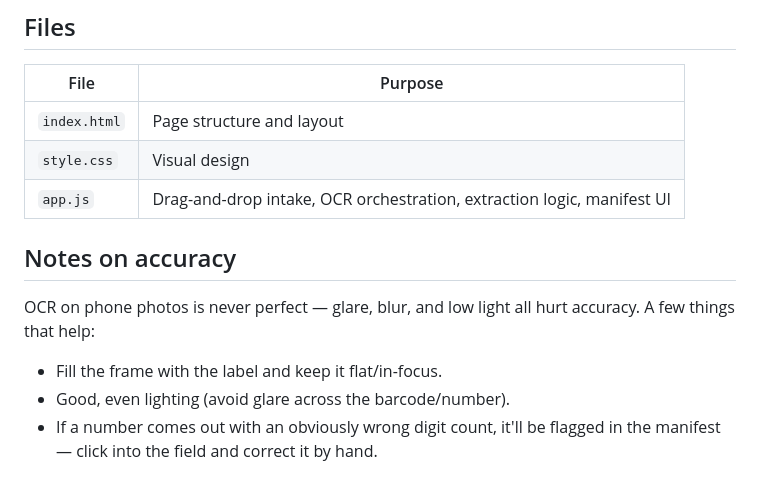
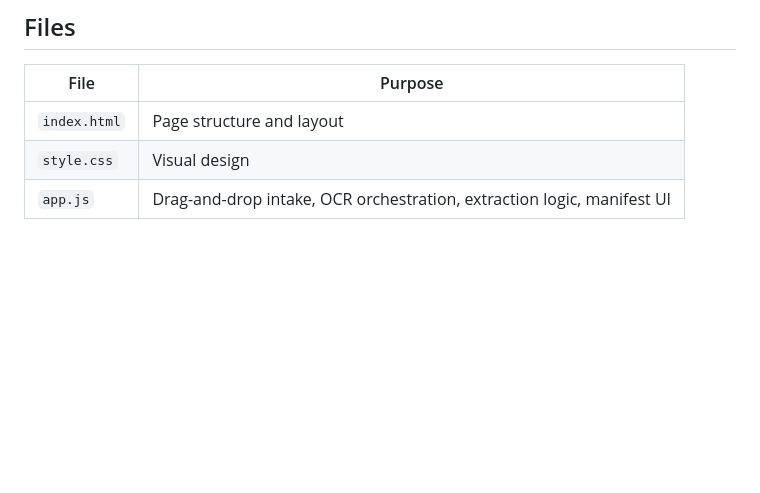
Before and after one commit to jdigiovanni-FABI/OCR, a Markdown page: README.md, the part around one of its changes. Drawn GitHub-style; blank space fills up the shorter version.

Commit message:
Update README to remove accuracy notes
Removed notes on OCR accuracy from README.

```diff
--- a/README.md
+++ b/README.md
@@ -77,12 +77,3 @@ static files plus a CDN-hosted OCR library.
 | `index.html` | Page structure and layout |
 | `style.css` | Visual design |
 | `app.js` | Drag-and-drop intake, OCR orchestration, extraction logic, manifest UI |
-
-## Notes on accuracy
-
-OCR on phone photos is never perfect — glare, blur, and low light all
-hurt accuracy. A few things that help:
-- Fill the frame with the label and keep it flat/in-focus.
-- Good, even lighting (avoid glare across the barcode/number).
-- If a number comes out with an obviously wrong digit count, it'll be
-  flagged in the manifest — click into the field and correct it by hand.
```
Also changed, not shown: other parts of README.md (+1 -1 lines).
